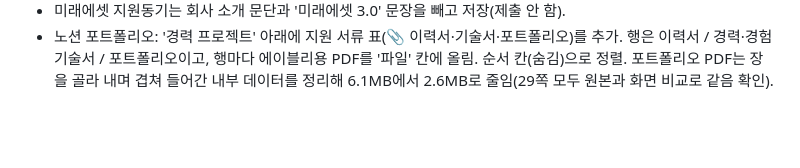
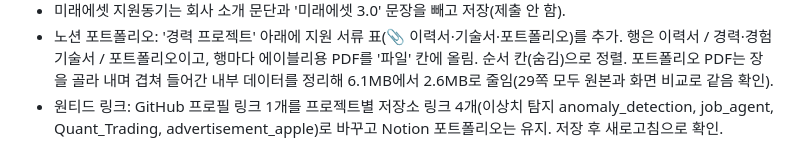
Before and after one commit to tabjun/job_agent, a Markdown page: history.md, the part around the change. Drawn GitHub-style; blank space fills up the shorter version.

Commit message:
docs: record Wanted project links
Co-Authored-By: Claude Opus 5.5 <noreply@anthropic.com>

```diff
--- a/history.md
+++ b/history.md
@@ -435,3 +435,4 @@
   - 포트폴리오는 기존 35장에서 분석 중심 29장을 고르고 쪽번호를 새로 매김
 - 미래에셋 지원동기는 회사 소개 문단과 '미래에셋 3.0' 문장을 빼고 저장(제출 안 함).
 - 노션 포트폴리오: '경력 프로젝트' 아래에 지원 서류 표(📎 이력서·기술서·포트폴리오)를 추가. 행은 이력서 / 경력·경험 기술서 / 포트폴리오이고, 행마다 에이블리용 PDF를 '파일' 칸에 올림. 순서 칸(숨김)으로 정렬. 포트폴리오 PDF는 장을 골라 내며 겹쳐 들어간 내부 데이터를 정리해 6.1MB에서 2.6MB로 줄임(29쪽 모두 원본과 화면 비교로 같음 확인).
+- 원티드 링크: GitHub 프로필 링크 1개를 프로젝트별 저장소 링크 4개(이상치 탐지 anomaly_detection, job_agent, Quant_Trading, advertisement_apple)로 바꾸고 Notion 포트폴리오는 유지. 저장 후 새로고침으로 확인.
```
